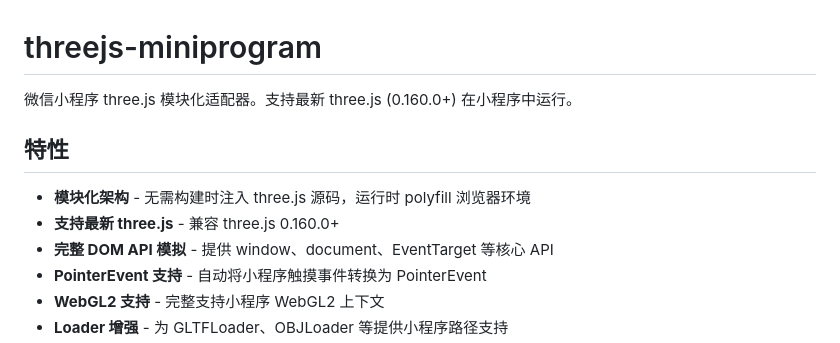
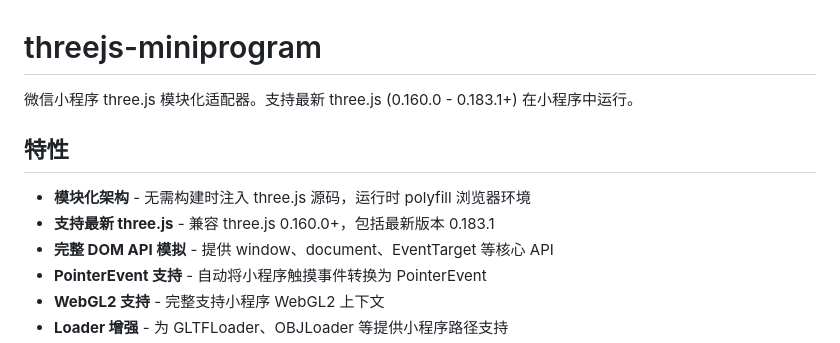
Before and after one commit to Boen36/threejs-miniprogram-adapter, a Markdown page: README.md, the part around the change. Rendered like a GitHub page.

Commit message:
docs: Update README to clarify three.js version support
Explicitly mention support for three.js 0.160.0 through 0.183.1+

Co-Authored-By: Claude Opus 4.6 <noreply@anthropic.com>

```diff
--- a/README.md
+++ b/README.md
@@ -1,11 +1,11 @@
 # threejs-miniprogram
 
-微信小程序 three.js 模块化适配器。支持最新 three.js (0.160.0+) 在小程序中运行。
+微信小程序 three.js 模块化适配器。支持最新 three.js (0.160.0 - 0.183.1+) 在小程序中运行。
 
 ## 特性
 
 - **模块化架构** - 无需构建时注入 three.js 源码，运行时 polyfill 浏览器环境
-- **支持最新 three.js** - 兼容 three.js 0.160.0+
+- **支持最新 three.js** - 兼容 three.js 0.160.0+，包括最新版本 0.183.1
 - **完整 DOM API 模拟** - 提供 window、document、EventTarget 等核心 API
 - **PointerEvent 支持** - 自动将小程序触摸事件转换为 PointerEvent
 - **WebGL2 支持** - 完整支持小程序 WebGL2 上下文
```
